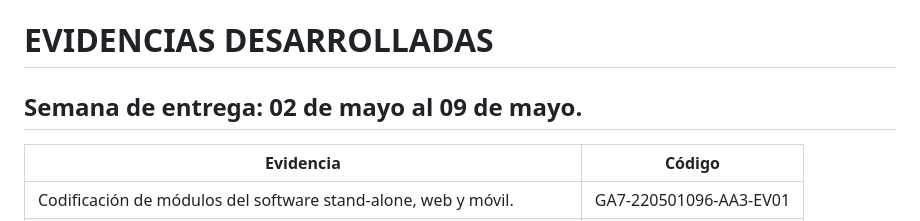
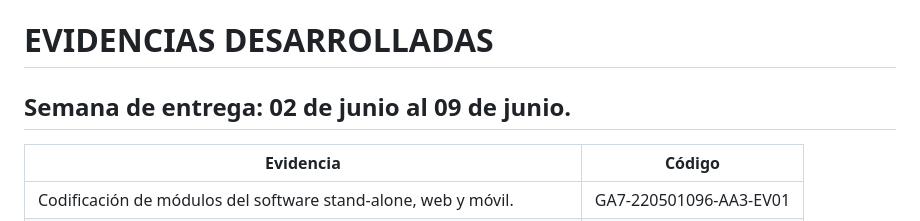
Before and after one commit to monz-7/psicogest, a Markdown page: README.md, the part around the change. GitHub-like rendering.

Commit message:
Corrección fecha de la evidencia en el README

```diff
--- a/README.md
+++ b/README.md
@@ -45,7 +45,7 @@ Herramienta de versionamiento: Git y GitHub
 
 # EVIDENCIAS DESARROLLADAS
 
-## Semana de entrega: 02 de mayo al 09 de mayo.
+## Semana de entrega: 02 de junio al 09 de junio.
 
 | Evidencia                                                            | Código                 |
 | -------------------------------------------------------------------- | ---------------------- |
```
